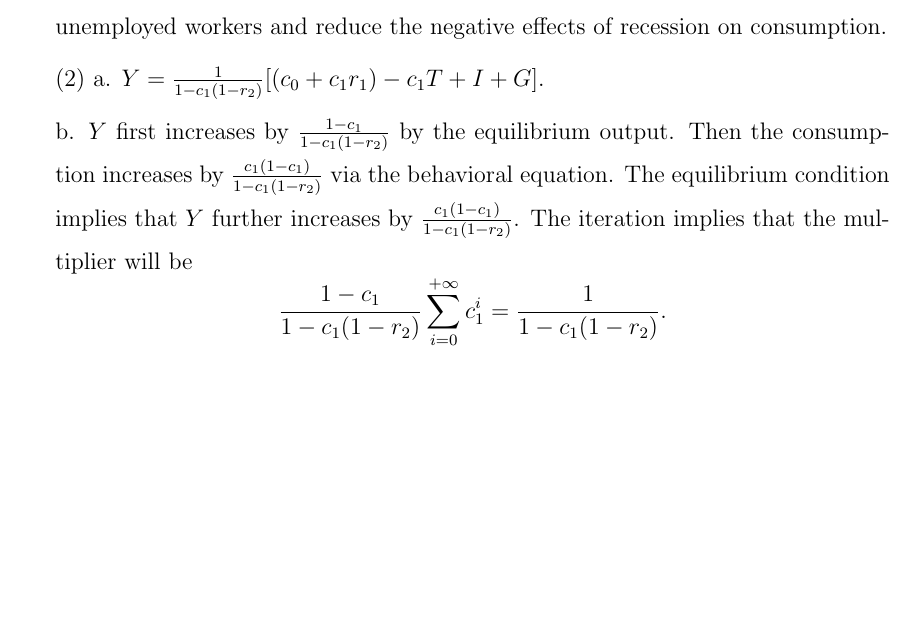
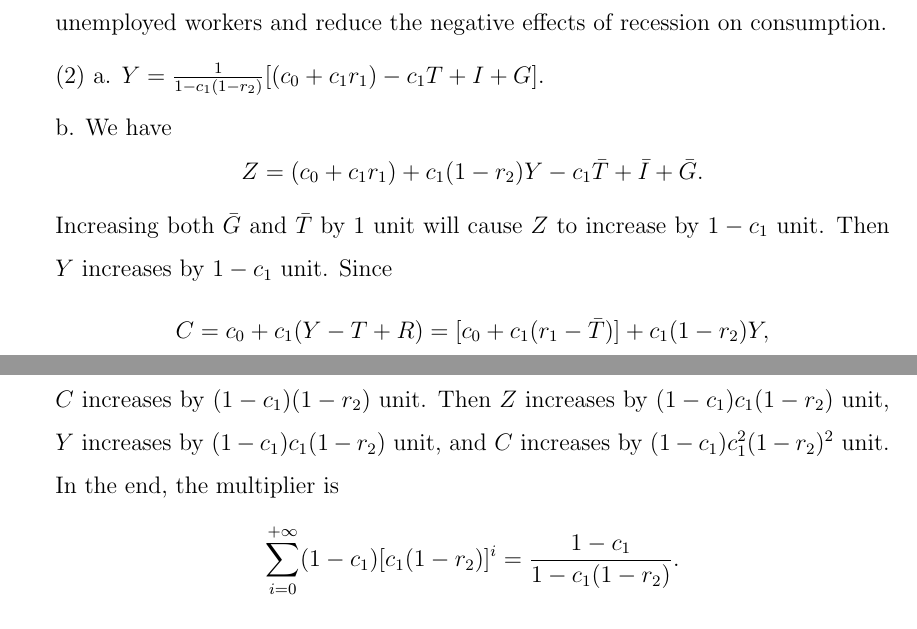
Before and after one commit to HarllyZhou/Teaching, a LaTeX document (2025Fall/ECON3123 Macro I/02_goods_market/note_02_solution.tex): part of page 1 of 2 before the commit and two parts of pages 1 and 2 of 2 after it, the two joined at a grey line, cut so that both start at the same text, the shorter picture padded with empty space. Compiled offline with pdfLaTeX.

Commit message:
note_02_sol-- mistake

```diff
--- a/2025Fall/ECON3123 Macro I/02_goods_market/note_02_solution.tex
+++ b/2025Fall/ECON3123 Macro I/02_goods_market/note_02_solution.tex
@@ -78,8 +78,12 @@
 
     (2) a. $Y = \frac{1}{1-c_1(1-r_2)}[(c_0+c_1r_1) - c_1 T + I + G]$.
 
-    b. $Y$ first increases by $\frac{1-c_1}{1-c_1(1-r_2)}$ by the equilibrium output. Then the consumption increases by $\frac{c_1(1-c_1)}{1-c_1(1-r_2)}$ via the behavioral equation. The equilibrium condition implies that $Y$ further increases by $\frac{c_1(1-c_1)}{1-c_1(1-r_2)}$. The iteration implies that the multiplier will be
-    \[\frac{1-c_1}{1-c_1(1-r_2)} \sum_{i=0}^{+\infty} c_1^i = \frac{1}{1-c_1(1-r_2)}.\]
+    b. We have
+    \[Z = (c_0 + c_1 r_1) + c_1(1-r_2) Y - c_1\bar{T} + \bar{I} + \bar{G}.\]
+    Increasing both $\bar{G}$ and $\bar{T}$ by 1 unit will cause $Z$ to increase by $1-c_1$ unit. Then $Y$ increases by $1-c_1$ unit. Since
+    \[C = c_0 + c_1(Y - T + R) = [c_0 + c_1(r_1 - \bar{T})] + c_1(1 - r_2) Y,\]
+    $C$ increases by $(1-c_1)(1-r_2)$ unit. Then $Z$ increases by $(1-c_1)c_1(1-r_2)$ unit, $Y$ increases by $(1-c_1)c_1(1-r_2)$ unit, and $C$ increases by $(1-c_1)c_1^2(1-r_2)^2$ unit. In the end, the multiplier is
+    \[\sum_{i=0}^{+\infty} (1-c_1)[c_1(1-r_2)]^i = \frac{1-c_1}{1-c_1(1-r_2)}.\]
 
     (3) a. With constant $\bar{T}$, the disposable income is
     \[Y_D = Y - \bar{T} + (r_1 - r_2 Y) = (1-r_2)Y - (\bar{T} - r_1).\]
```
Also changed, not shown: 2025Fall/ECON3123 Macro I/02_goods_market/note_02_solution.pdf, 1 other file.
